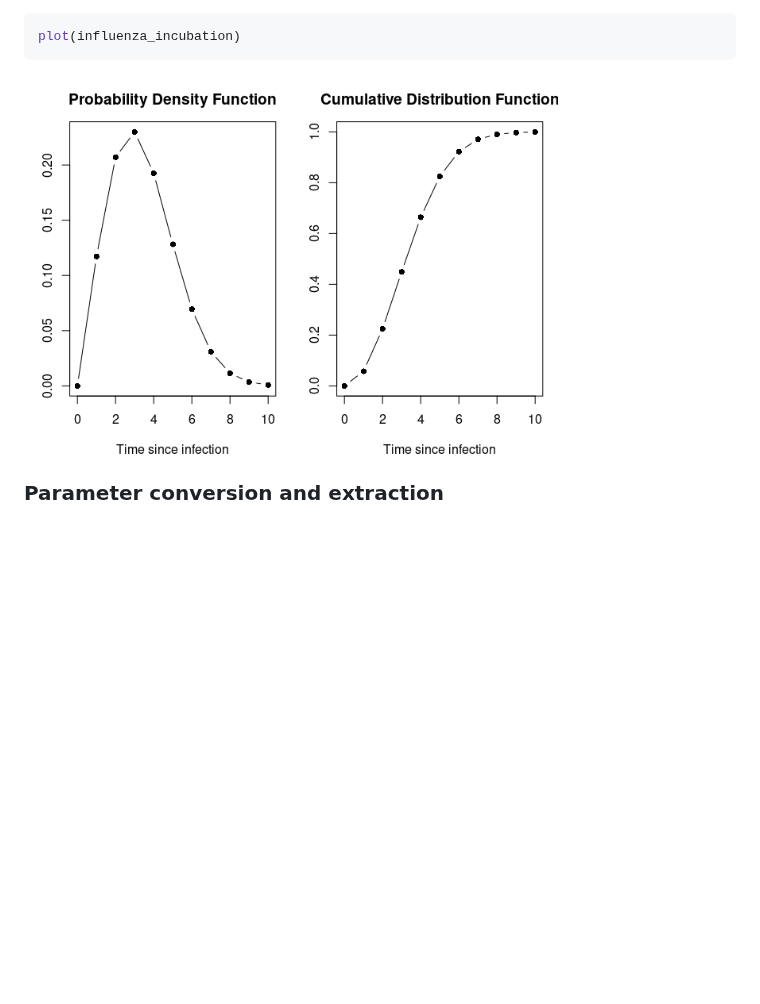
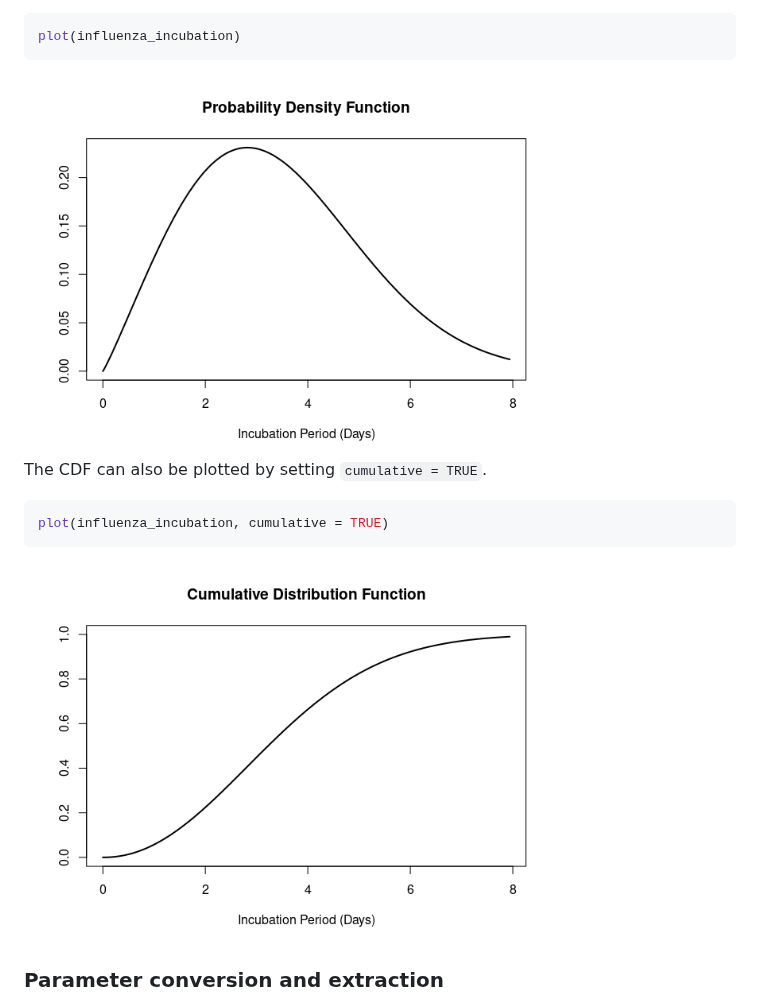
Before and after one commit to epiverse-trace/epiparameter, a Markdown page: README.md, the part around one of its changes. Drawn GitHub-style; pictures changed too: man/figures/README-plot-epidist-1.png, man/figures/README-plot-epidist-cdf-1.png (added); blank space fills up the shorter version.

Commit message:
Automatic readme update

````diff
--- a/README.md
+++ b/README.md
@@ -104,6 +110,14 @@ plot(influenza_incubation)
 ```
 
 <img src="man/figures/README-plot-epidist-1.png" width="75%" style="display: block; margin: auto;" />
+
+The CDF can also be plotted by setting `cumulative = TRUE`.
+
+``` r
+plot(influenza_incubation, cumulative = TRUE)
+```
+
+<img src="man/figures/README-plot-epidist-cdf-1.png" width="75%" style="display: block; margin: auto;" />
 
 ### Parameter conversion and extraction
 
````
Also changed, not shown: other parts of README.md (+6 -0 lines).
